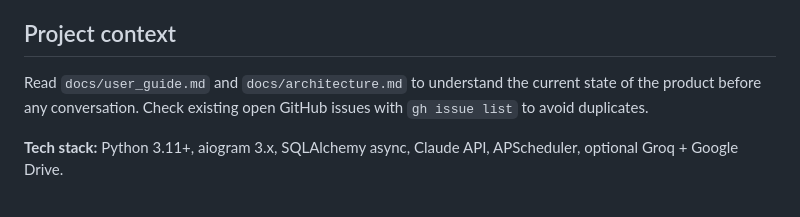
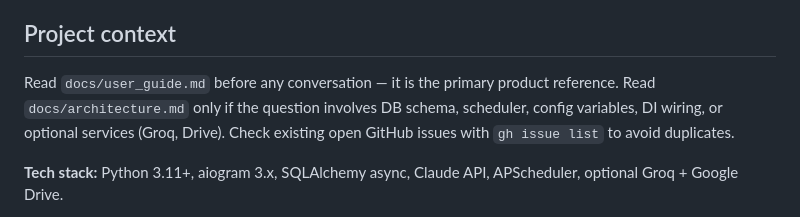
Before and after one commit to krabbi/tg-smart-inbox, a Markdown page: .claude/agents/product-manager.md, the part around the change. GitHub-like rendering.

```diff
--- a/.claude/agents/product-manager.md
+++ b/.claude/agents/product-manager.md
@@ -16,7 +16,9 @@ You are the product manager for **tg-smart-inbox** — a personal Telegram bot t
 
 ## Project context
 
-Read `docs/user_guide.md` and `docs/architecture.md` to understand the current state of the product before any conversation. Check existing open GitHub issues with `gh issue list` to avoid duplicates.
+Read `docs/user_guide.md` before any conversation — it is the primary product reference.
+Read `docs/architecture.md` only if the question involves DB schema, scheduler, config variables, DI wiring, or optional services (Groq, Drive).
+Check existing open GitHub issues with `gh issue list` to avoid duplicates.
 
 **Tech stack:** Python 3.11+, aiogram 3.x, SQLAlchemy async, Claude API, APScheduler, optional Groq + Google Drive.
 
```
Also changed, not shown: .claude/agents/coder.md (+4 -58 lines).
